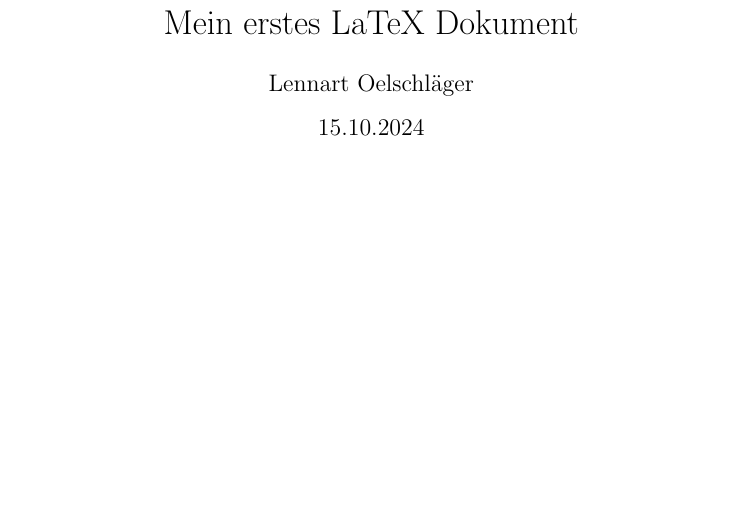
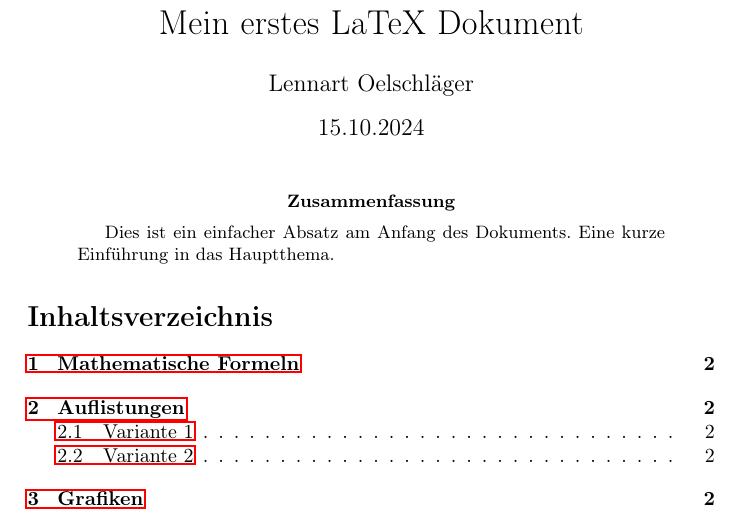
Before and after one commit to BlxckBoosty/Group-27, a LaTeX paper (main.tex): part of page 1 of 2 before the commit and part of page 1 of 3 after it, cut so that both start at the same text, the shorter picture padded with empty space. Compiled offline with pdfLaTeX.

Commit message:
Updates from Overleaf

```diff
--- a/main.tex
+++ b/main.tex
@@ -5,13 +5,29 @@
 \usepackage{amsmath}
 \usepackage{hyperref}
 
+\usepackage[utf8]{inputenc}
+\usepackage[ngerman]{babel}
+\usepackage[T1]{fontenc}
+
 \title{Mein erstes LaTeX Dokument}
 \author{Lennart Oelschläger}
 \date{15.10.2024}
 
 \begin{document}
 
+% Title, Autor und Datum erzeugen
 \maketitle
+
+% Abstract
+\begin{abstract}
+    Dies ist ein einfacher Absatz am Anfang des Dokuments. Eine kurze Einführung in das Hauptthema.
+\end{abstract}
+
+% Inhaltsverzeichnis
+\tableofcontents
+
+% starte mit dem Inhalt auf der nächsten Seite
+\newpage
 
 \section{Mathematische Formeln}
 
```
Also changed, not shown: main.tex (4 more changed lines).
